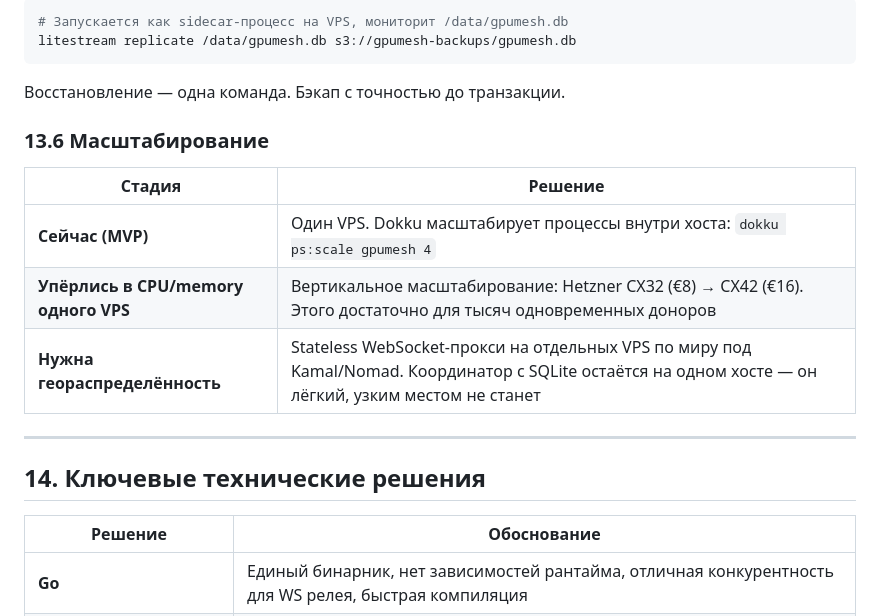
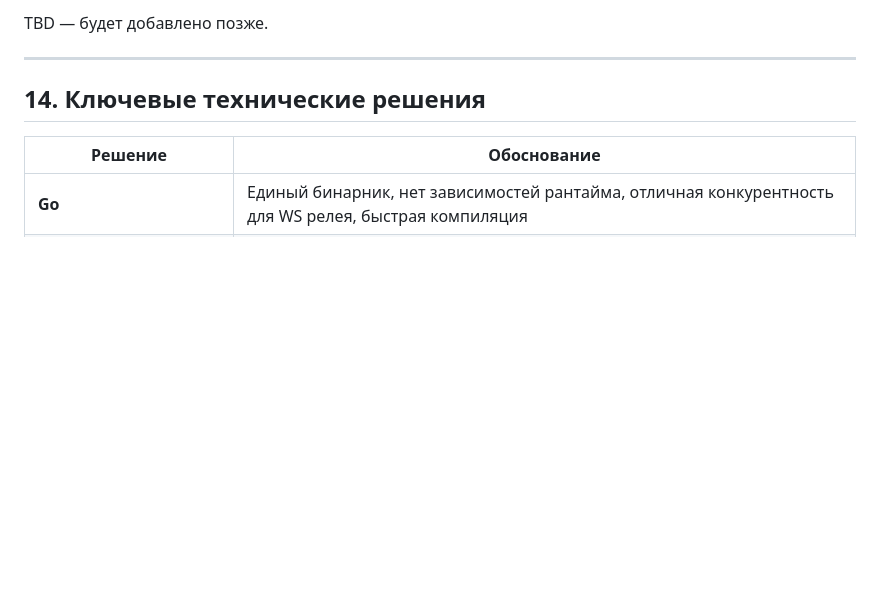
Before and after one commit to r00takaspin/gpumesh, a Markdown page: SPEC.md, the part around one of its changes. GitHub-like rendering; blank space fills up the shorter version.

Commit message:
docs: remove Dokku deployment specifics, replace with placeholder

````diff
--- a/SPEC.md
+++ b/SPEC.md
@@ -1094,17 +1032,4 @@ git push dokku main
-```bash
-# Запускается как sidecar-процесс на VPS, мониторит /data/gpumesh.db
-litestream replicate /data/gpumesh.db s3://gpumesh-backups/gpumesh.db
-```
-
-Восстановление — одна команда. Бэкап с точностью до транзакции.
-
-### 13.6 Масштабирование
-
-| Стадия | Решение |
-|---|---|
-| **Сейчас (MVP)** | Один VPS. Dokku масштабирует процессы внутри хоста: `dokku ps:scale gpumesh 4` |
-| **Упёрлись в CPU/memory одного VPS** | Вертикальное масштабирование: Hetzner CX32 (€8) → CX42 (€16). Этого достаточно для тысяч одновременных доноров |
-| **Нужна геораспределённость** | Stateless WebSocket-прокси на отдельных VPS по миру под Kamal/Nomad. Координатор с SQLite остаётся на одном хосте — он лёгкий, узким местом не станет |
+TBD — будет добавлено позже.
 
 ---
 ## 14. Ключевые технические решения
````
Also changed, not shown: other parts of SPEC.md (+0 -62 lines).
